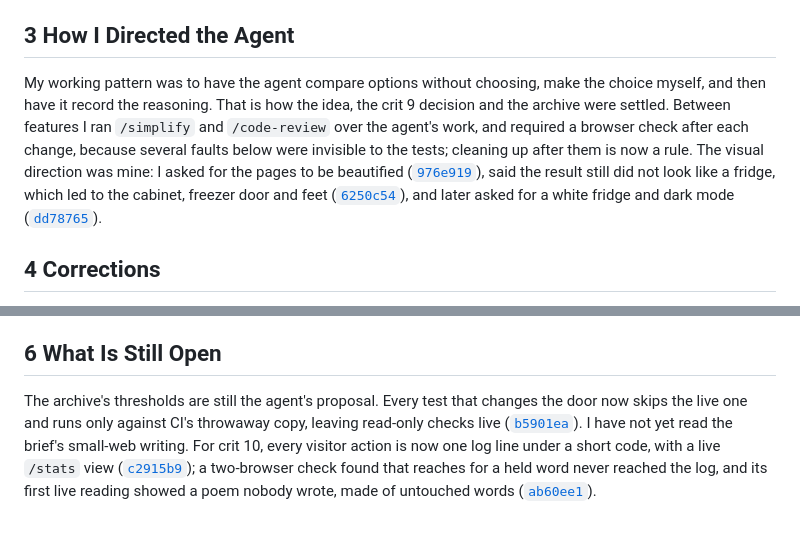
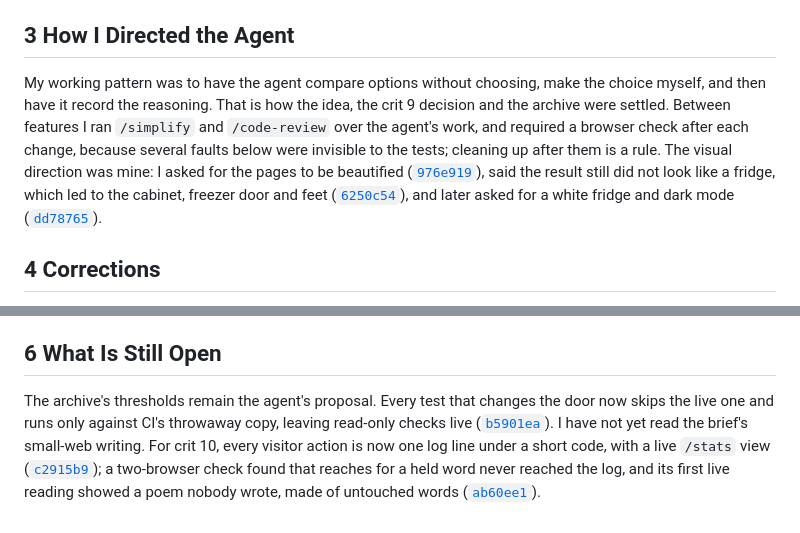
Before and after one commit to comp4020-agentic-coding-studio/comp4020-final-petrewei, a Markdown page: PROCESS.md, 2 parts joined by grey strips. Rendered like a GitHub page.

Commit message:
docs: PROCESS.md back to 1100 words
Co-Authored-By: Claude Opus 5.5 <noreply@anthropic.com>

```diff
--- a/PROCESS.md
+++ b/PROCESS.md
@@ -12,7 +12,7 @@ The harness has three parts that are meant to agree. `README.md` argues what goo
 
 ## 3 How I Directed the Agent
 
-My working pattern was to have the agent compare options without choosing, make the choice myself, and then have it record the reasoning. That is how the idea, the crit 9 decision and the archive were settled. Between features I ran `/simplify` and `/code-review` over the agent's work, and required a browser check after each change, because several faults below were invisible to the tests; cleaning up after them is now a rule. The visual direction was mine: I asked for the pages to be beautified ([`976e919`](https://github.com/comp4020-agentic-coding-studio/comp4020-final-petrewei/commit/976e919)), said the result still did not look like a fridge, which led to the cabinet, freezer door and feet ([`6250c54`](https://github.com/comp4020-agentic-coding-studio/comp4020-final-petrewei/commit/6250c54)), and later asked for a white fridge and dark mode ([`dd78765`](https://github.com/comp4020-agentic-coding-studio/comp4020-final-petrewei/commit/dd78765)).
+My working pattern was to have the agent compare options without choosing, make the choice myself, and then have it record the reasoning. That is how the idea, the crit 9 decision and the archive were settled. Between features I ran `/simplify` and `/code-review` over the agent's work, and required a browser check after each change, because several faults below were invisible to the tests; cleaning up after them is a rule. The visual direction was mine: I asked for the pages to be beautified ([`976e919`](https://github.com/comp4020-agentic-coding-studio/comp4020-final-petrewei/commit/976e919)), said the result still did not look like a fridge, which led to the cabinet, freezer door and feet ([`6250c54`](https://github.com/comp4020-agentic-coding-studio/comp4020-final-petrewei/commit/6250c54)), and later asked for a white fridge and dark mode ([`dd78765`](https://github.com/comp4020-agentic-coding-studio/comp4020-final-petrewei/commit/dd78765)).
 
 ## 4 Corrections
 
@@ -28,4 +28,4 @@ After crit 8 I also said the app was too simple. Of the agent's six proposals I
 
 ## 6 What Is Still Open
 
-The archive's thresholds are still the agent's proposal. Every test that changes the door now skips the live one and runs only against CI's throwaway copy, leaving read-only checks live ([`b5901ea`](https://github.com/comp4020-agentic-coding-studio/comp4020-final-petrewei/commit/b5901ea)). I have not yet read the brief's small-web writing. For crit 10, every visitor action is now one log line under a short code, with a live `/stats` view ([`c2915b9`](https://github.com/comp4020-agentic-coding-studio/comp4020-final-petrewei/commit/c2915b9)); a two-browser check found that reaches for a held word never reached the log, and its first live reading showed a poem nobody wrote, made of untouched words ([`ab60ee1`](https://github.com/comp4020-agentic-coding-studio/comp4020-final-petrewei/commit/ab60ee1)).
+The archive's thresholds remain the agent's proposal. Every test that changes the door now skips the live one and runs only against CI's throwaway copy, leaving read-only checks live ([`b5901ea`](https://github.com/comp4020-agentic-coding-studio/comp4020-final-petrewei/commit/b5901ea)). I have not yet read the brief's small-web writing. For crit 10, every visitor action is now one log line under a short code, with a live `/stats` view ([`c2915b9`](https://github.com/comp4020-agentic-coding-studio/comp4020-final-petrewei/commit/c2915b9)); a two-browser check found that reaches for a held word never reached the log, and its first live reading showed a poem nobody wrote, made of untouched words ([`ab60ee1`](https://github.com/comp4020-agentic-coding-studio/comp4020-final-petrewei/commit/ab60ee1)).
```
